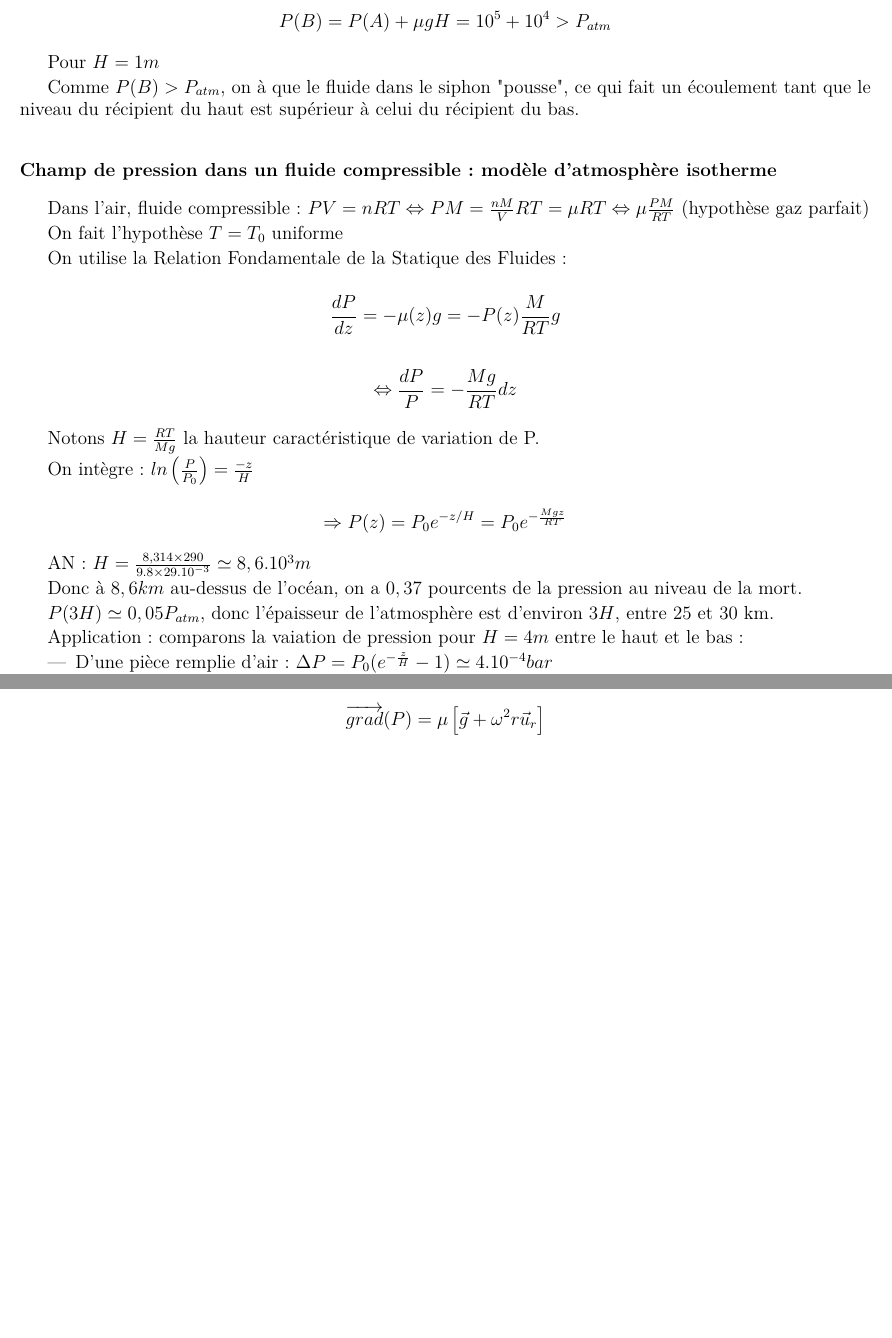
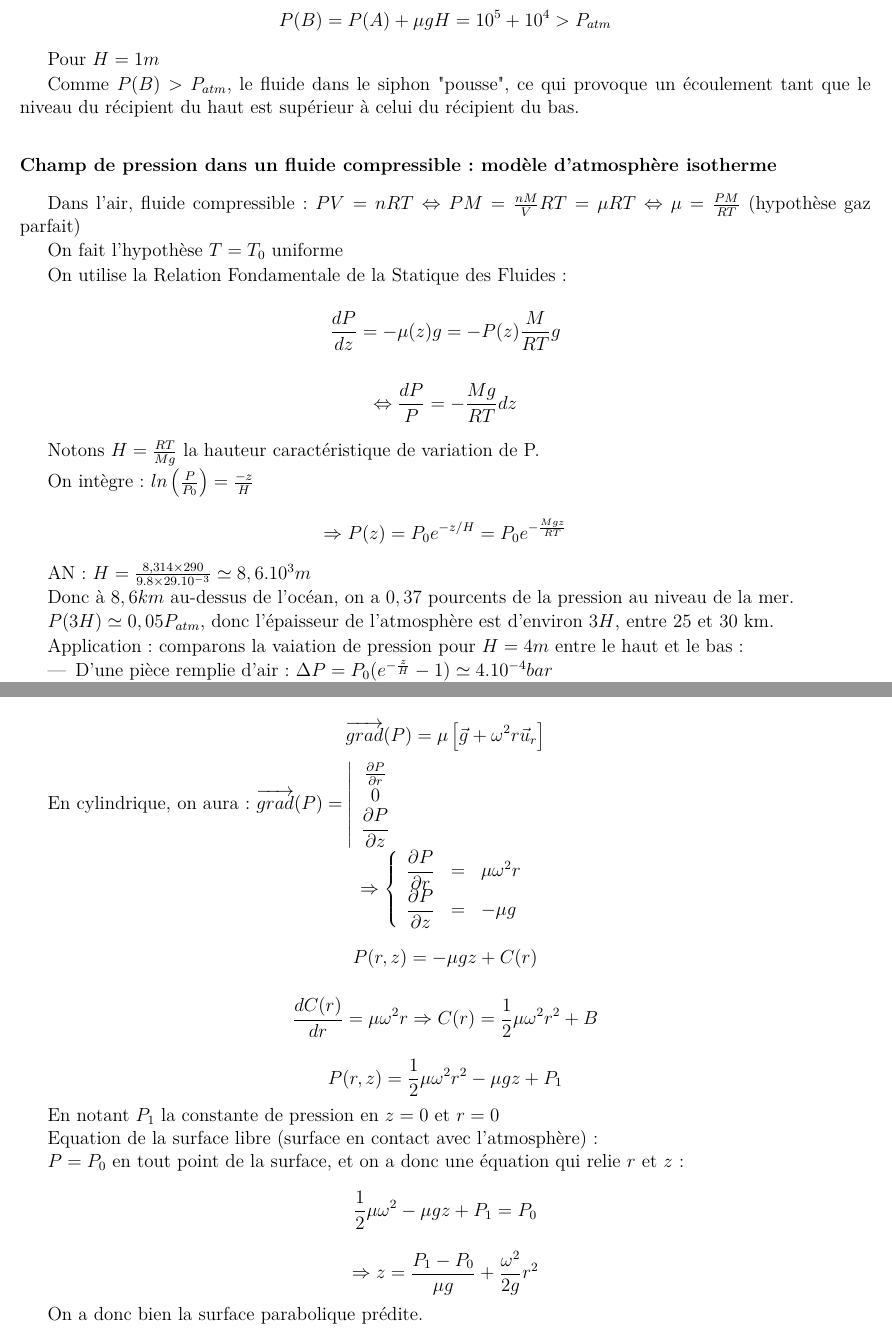
Before and after one commit to Buissonden/Cours_MP1, a LaTeX book (Physique/Cours.tex): two parts of pages 35 and 38 of 41, joined at a grey line, cut so that both start at the same text, the shorter picture padded with empty space. Compiled offline with pdfLaTeX.

Commit message:
Add files via upload

```diff
--- a/Physique/Cours.tex
+++ b/Physique/Cours.tex
@@ -779,10 +782,10 @@ Fluide incompressible $\Rightarrow$ masse volumique uniforme dans tout le fluide
 \par \includegraphics{Th3_I-4}
 \par $$ P(B) = P(A) + \mu g H = 10^5 + 10^4 > P_{atm} $$
 \par Pour $H=1m$
-\par Comme $P(B)>P_{atm}$, on à que le fluide dans le siphon "pousse", ce qui fait un écoulement tant que le niveau du récipient du haut est supérieur à celui du récipient du bas.
+\par Comme $P(B)>P_{atm}$, le fluide dans le siphon "pousse", ce qui provoque un écoulement tant que le niveau du récipient du haut est supérieur à celui du récipient du bas.
 
 \subsubsection{Champ de pression dans un fluide compressible : modèle d'atmosphère isotherme}
-Dans l'air, fluide compressible : $PV=nRT \Leftrightarrow PM = \frac{nM}{V}RT=\mu RT \Leftrightarrow \mu \frac{PM}{RT}$ (hypothèse gaz parfait)
+Dans l'air, fluide compressible : $PV=nRT \Leftrightarrow PM = \frac{nM}{V}RT=\mu RT \Leftrightarrow \mu =\frac{PM}{RT}$ (hypothèse gaz parfait)
 \par On fait l'hypothèse $T=T_0$ uniforme
 \par On utilise la Relation Fondamentale de la Statique des Fluides :
 \par $$ \frac{dP}{dz} =-\mu(z) g=-P(z)\frac{M}{RT}g$$
@@ -791,7 +794,7 @@ Dans l'air, fluide compressible : $PV=nRT \Leftrightarrow PM = \frac{nM}{V}RT=\m
 \par On intègre : $ln\left(\frac{P}{P_0}\right)=\frac{-z}{H}$
 \par $$\Rightarrow P(z) = P_0e^{-z/H}=P_0e^{-\frac{Mgz}{RT}}$$
 \par AN : $H=\frac{8,314\times 290}{9.8\times  29.10^{-3}}\simeq 8,6.10^3m$
-\par Donc à $8,6km$ au-dessus de l'océan, on a $0,37$ pourcents de la pression au niveau de la mort.
+\par Donc à $8,6km$ au-dessus de l'océan, on a $0,37$ pourcents de la pression au niveau de la mer.
 \par $P(3H) \simeq 0,05 P_{atm}$, donc l'épaisseur de l'atmosphère est d'environ $3H$, entre $25$ et $30$ km.
 \par Application : comparons la vaiation de pression pour $H=4m$ entre le haut et le bas :\begin{itemize}
     \item D'une pièce remplie d'air : $\Delta P = P_0(e^{-\frac{z}{H}}-1)\simeq 4.10^{-4} bar$
@@ -880,6 +884,24 @@ Pour deux niveaux d'énergie distincts $\mathcal{E}_{min}$ et $\mathcal{E}_{max}
 RFD/SF:
 \par $$ dm\vec{a}_e = 0 = \left[\mu\vec{g}-\grad(P)+\mu\omega^2r\vec{u}_r\right]dV$$
 \par $$\grad(P) = \mu \left[\vec{g}+\omega^2r\vec{u}_r\right]$$
+\par En cylindrique, on aura : $\grad(P) = \left\vert\begin{array}{c} \frac{\partial P}{\partial r} \\ 0 \\ \dfrac{\partial P}{\partial z}\end{array}\right.$
+\par $$\Rightarrow \left\{\begin{array}{rcl} \dfrac{\partial P}{\partial r} & = & \mu\omega^2 r \\ \dfrac{\partial P}{\partial z} &=& -\mu g\end{array}\right.$$
+\par $$ P(r,z) = -\mu gz + C(r)$$
+\par $$\frac{d C(r)}{dr}=\mu\omega^2r \Rightarrow C(r) = \frac{1}{2}\mu\omega^2r^2 + B$$
+\par $$P(r,z) = \frac{1}{2}\mu \omega^2r^2 - \mu g z + P_1$$
+\par En notant $P_1$ la constante de pression en $z=0$ et $r=0$
+\par Equation de la surface libre (surface en contact avec l'atmosphère) :
+\par $P = P_0$ en tout point de la surface, et on a donc une équation qui relie $r$ et $z$ :
+\par $$\frac{1}{2}\mu\omega^2 - \mu g z + P_1 = P_0$$
+\par $$\Rightarrow z = \frac{P_1-P_0}{\mu g}+\frac{\omega^2}{2g}r^2$$
+\par On a donc bien la surface parabolique prédite.
+
+
+
+
+
+
+
 
 
 \chapter{Thermodynamique chimique}
```
Also changed, not shown: Physique/Cours.pdf, Physique/Cours.tex (16 more changed lines).
